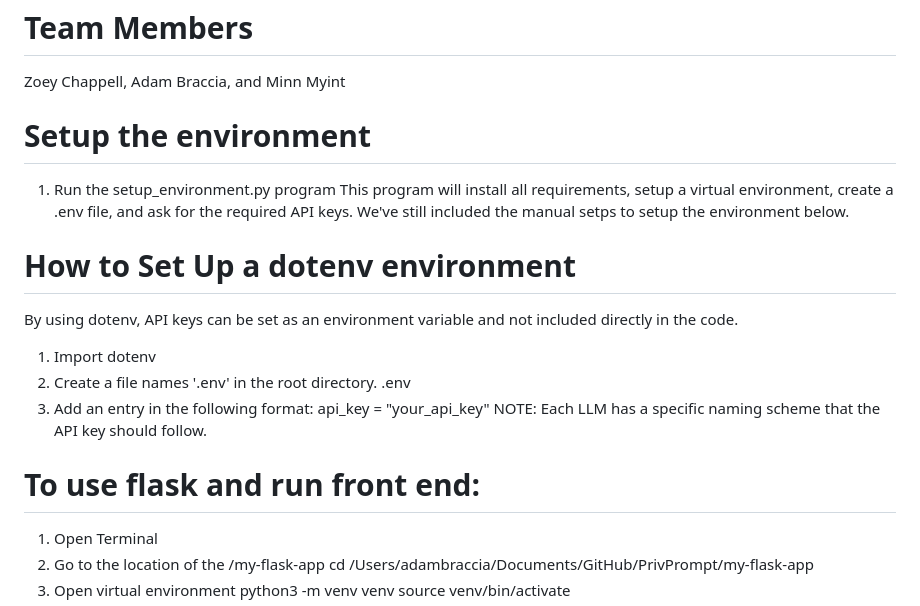
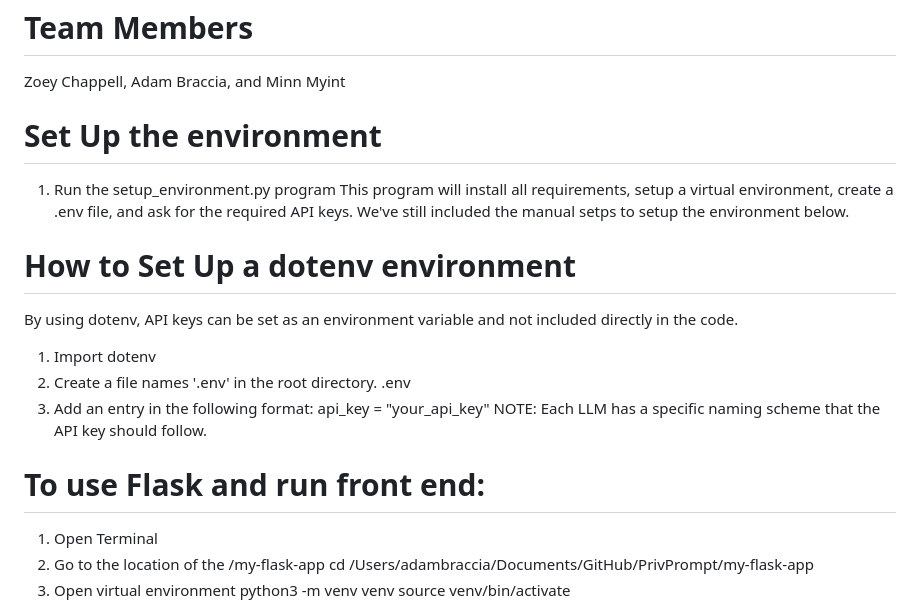
Before and after one commit to zoeychappell/PrivPrompt, a Markdown page: READme.md, the part around the change. Drawn GitHub-style.

Commit message:
Made a small grammar change

```diff
--- a/READme.md
+++ b/READme.md
@@ -10,7 +10,7 @@ We are guided by Faculty advisor Yidan Hu.
 
 Zoey Chappell, Adam Braccia, and Minn Myint
 
-# Setup the environment
+# Set Up the environment
 
 1. Run the setup_environment.py program
    This program will install all requirements, setup a virtual environment, create a .env file, and ask for the required API keys.
@@ -26,7 +26,7 @@ By using dotenv, API keys can be set as an environment variable and not included
    api_key = "your_api_key"
    NOTE: Each LLM has a specific naming scheme that the API key should follow.
 
-# To use flask and run front end:
+# To use Flask and run front end:
 
 1. Open Terminal
 2. Go to the location of the /my-flask-app
```
